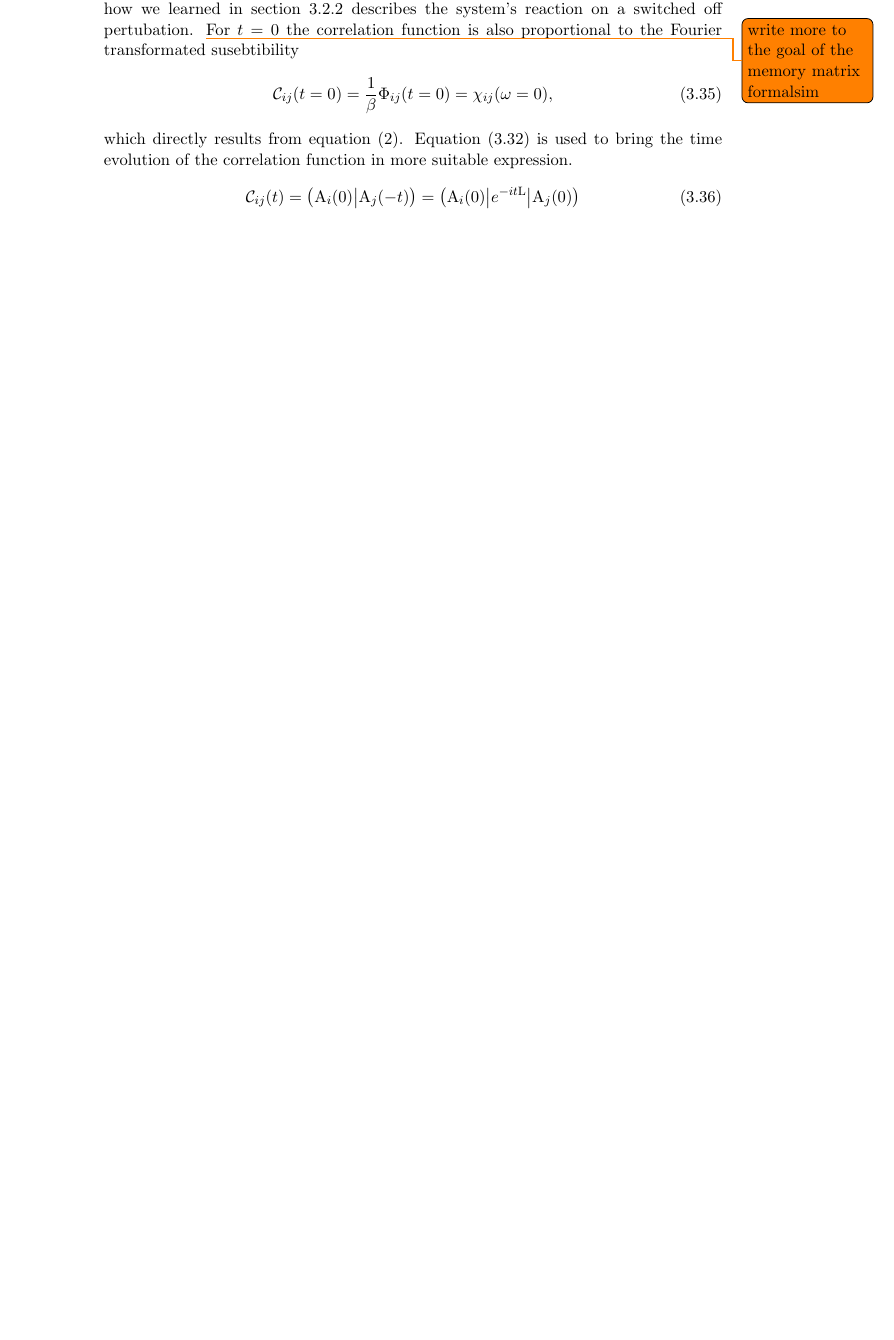
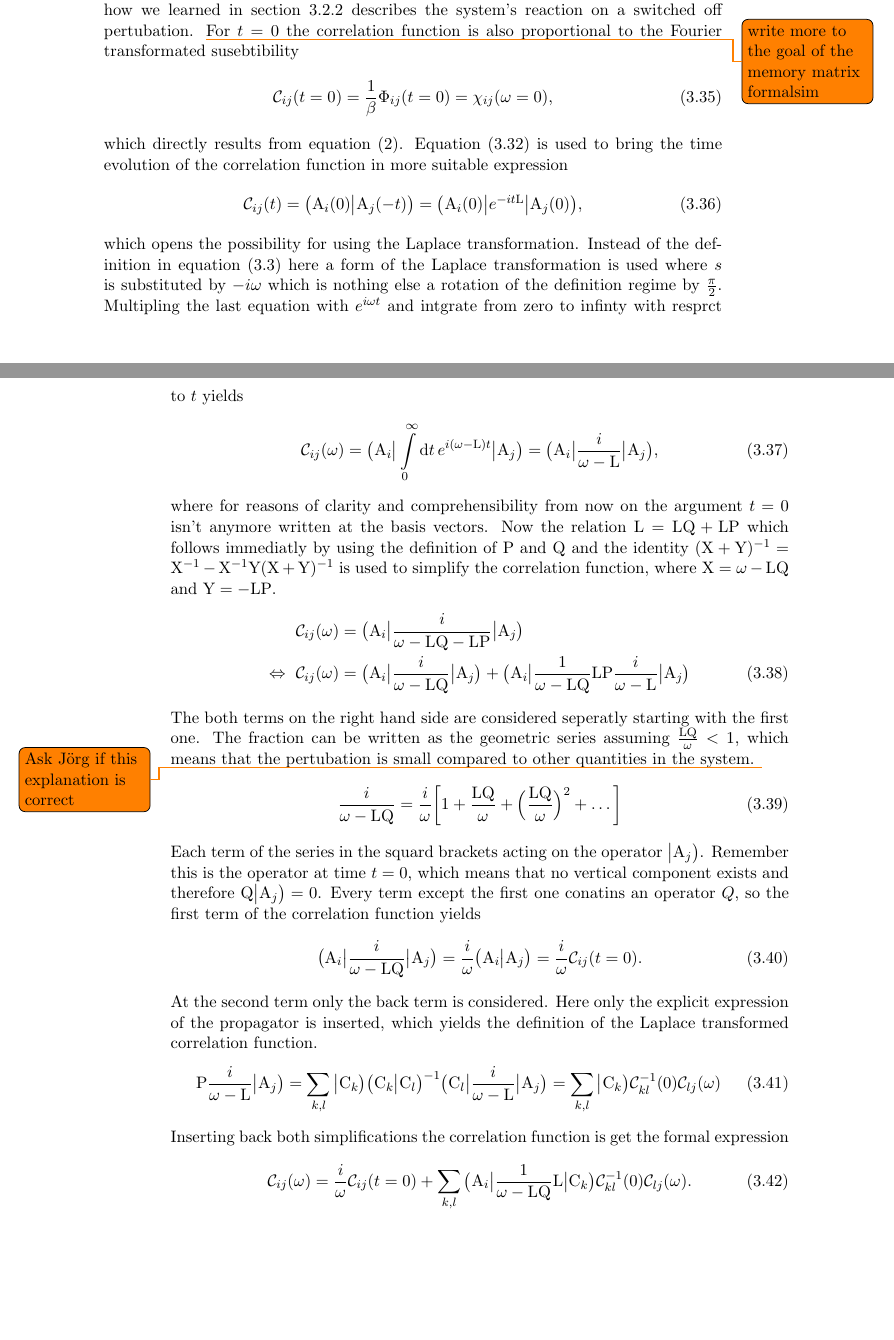
Before and after one commit to MartinaBogoliubov/masterthesis, a LaTeX thesis (main.tex, which reads chapters/memory-matrix-formalism.tex): part of page 23 of 38 before the commit and two parts of pages 23 and 24 of 38 after it, the two joined at a grey line, cut so that both start at the same text, the shorter picture padded with empty space. Compiled offline with pdfLaTeX; an older LaTeX class or package is replaced by its successor.

Commit message:
deviation of an useable expression of the correlation function

```diff
--- a/chapters/memory-matrix-formalism.tex
+++ b/chapters/memory-matrix-formalism.tex
@@ -501,9 +501,54 @@ For $t=0$ the correlation function is also proportional to the Fourier transform
 \end{align}
 %
 which directly results from equation \eqref{eq: relation 2 between Phi and chi}.
-Equation \eqref{eq: formal solution of EM in L} is used to bring the time evolution of the correlation function in more suitable expression.
+Equation \eqref{eq: formal solution of EM in L} is used to bring the time evolution of the correlation function in more suitable expression
 %
 \begin{align}
-	\mathcal{C}_{ij}(t) = \obraket{\mt{A}_{i}(0)}{\mt{A}_{j}(-t)} = \obra{\mt{A}_{i}(0)} e^{-it\mt{L}} \oket{\mt{A}_{j}(0)}
+	\mathcal{C}_{ij}(t) = \obraket{\mt{A}_{i}(0)}{\mt{A}_{j}(-t)} = \obra{\mt{A}_{i}(0)} e^{-it\mt{L}} \oket{\mt{A}_{j}(0)},
 \end{align}
 %
+which opens the possibility for using the Laplace transformation.
+Instead of the definition in equation \eqref{eq: Laplace transformation real axis} here a form of the Laplace transformation is used where $s$ is substituted by $-i\omega$ which is nothing else a rotation of the definition regime by $\frac{\pi}{2}$.
+Multipling the last equation with $e^{i\omega t}$ and intgrate from zero to infinty with resprct to $t$ yields
+%
+\begin{align}
+	\mathcal{C}_{ij}(\omega) = \obra{\mt{A}_{i}} \int\limits_{0}^{\infty} \dd{t} e^{i(\omega-\mt{L})t} \oket{\mt{A}_{j}} = \obra{\mt{A}_{i}} \frac{i}{\omega - \mt{L}} \oket{\mt{A}_{j}},
+\end{align}
+%
+where for reasons of clarity and comprehensibility from now on the argument $t=0$ isn't anymore written at the basis vectors.
+Now the relation $\mt{L} = \mt{LQ} + \mt{LP}$ which follows immediatly by using the definition of P and Q and the identity $ (\mt{X} + \mt{Y})^{-1} = \mt{X}^{-1} - \mt{X}^{-1} \mt{Y} (\mt{X} + \mt{Y})^{-1}$ is used to simplify the correlation function, where $\mt{X} = \omega - \mt{LQ}$ and $\mt{Y} = -\mt{LP}$.
+%
+\begin{align}
+	\mathcal{C}_{ij}(\omega) &= \obra{\mt{A}_{i}} \frac{i}{\omega - \mt{LQ} - \mt{LP}} \oket{\mt{A}_{j}}
+	\notag \\
+	\Leftrightarrow\ \mathcal{C}_{ij}(\omega) &= \obra{\mt{A}_{i}} \frac{i}{\omega - \mt{LQ}} \oket{\mt{A}_{j}} + \obra{\mt{A}_{i}} \frac{1}{\omega - \mt{LQ}} \mt{LP} \frac{i}{\omega - \mt{L}} \oket{\mt{A}_{j}}
+\end{align}
+%
+The both terms on the right hand side are considered seperatly starting with the first one.
+The fraction can be written as the geometric series assuming $\frac{\mt{LQ}}{\omega} < 1$, which means that the pertubation is small compared to other quantities in the system. \todo{Ask J\"org if this explanation is correct}
+%
+\begin{align}
+	\frac{i}{\omega - \mt{LQ}} = \frac{i}{\omega} \bigg[1 + \frac{\mt{LQ}}{\omega} + \Big(\frac{\mt{LQ}}{\omega}\Big)^{2} + \dots \bigg]
+\end{align}
+%
+Each term of the series in the squard brackets acting on the operator $\oket{\mt{A}_{j}}$.
+Remember this is the operator at time $t=0$, which means that no vertical component exists and therefore $\mt{Q}\oket{\mt{A}_{j}} = 0$.
+Every term except the first one conatins an operator $Q$, so the first term of the correlation function yields
+%
+\begin{align}
+	\obra{\mt{A}_{i}} \frac{i}{\omega - \mt{LQ}} \oket{\mt{A}_{j}} = \frac{i}{\omega} \obraket{\mt{A}_{i}}{\mt{A}_{j}} = \frac{i}{\omega} \mathcal{C}_{ij}(t=0).
+\end{align}
+%
+At the second term only the back term is considered.
+Here only the explicit expression of the propagator is inserted, which yields the definition of the Laplace transformed correlation function.
+%
+\begin{align}
+	\mt{P} \frac{i}{\omega - \mt{L}} \oket{\mt{A}_{j}} = \sum\limits_{k,l} \oket{\mt{C}_{k}} \obraket{\mt{C}_{k}}{\mt{C}_{l}}^{-1} \obra{\mt{C}_{l}} \frac{i}{\omega - \mt{L}} \oket{\mt{A}_{j}} = \sum\limits_{k,l} \oket{\mt{C}_{k}} \mathcal{C}_{kl}^{-1}(0) \mathcal{C}_{lj}(\omega)
+\end{align}
+%
+Inserting back both simplifications the correlation function is get the formal expression
+%
+\begin{align}
+	\mathcal{C}_{ij}(\omega) = \frac{i}{\omega} \mathcal{C}_{ij}(t=0) + \sum\limits_{k,l} \obra{\mt{A}_{i}} \frac{1}{\omega - \mt{LQ}} \mt{L} \oket{\mt{C}_{k}} \mathcal{C}_{kl}^{-1}(0) \mathcal{C}_{lj}(\omega).
+\end{align}
+%
```
Also changed, not shown: main.pdf, chapters/memory-matrix-formalism.tex (10 more changed lines), 5 other files.
